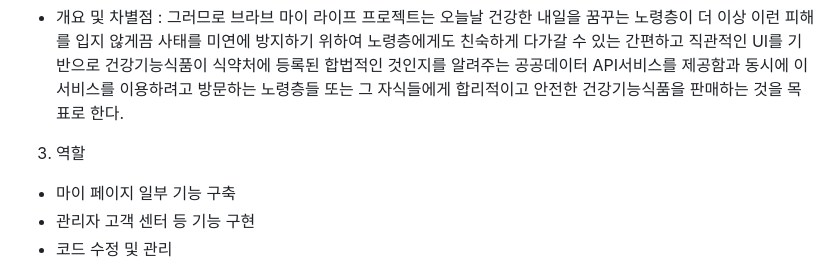
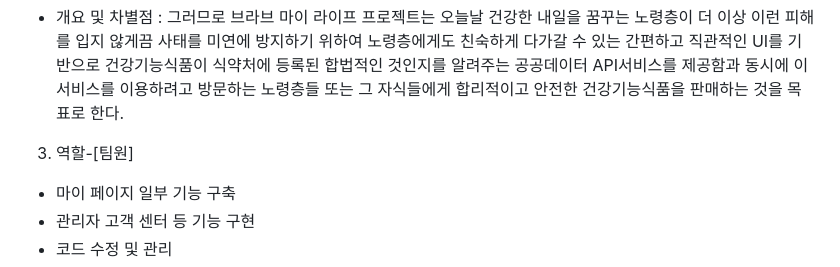
Before and after one commit to lqm13/bravoMyLife, a Markdown page: README.md, the part around one of its changes. Rendered like a GitHub page.

```diff
--- a/README.md
+++ b/README.md
@@ -26,7 +22,7 @@
  - 개요 및 차별점 : 그러므로 브라브 마이 라이프 프로젝트는 오늘날 건강한 내일을 꿈꾸는 노령층이 더 이상 이런 피해를 입지 않게끔 사태를 미연에 방지하기 위하여 노령층에게도 친숙하게 다가갈 수 있는 간편하고 직관적인 UI를 기반으로 건강기능식품이 식약처에 등록된 합법적인 것인지를 알려주는 공공데이터 API서비스를 제공함과 동시에 이 서비스를 이용하려고 방문하는 노령층들 또는 그 자식들에게 합리적이고 안전한 건강기능식품을 판매하는 것을 목표로 한다.
 
 
-3. 역할
+3. 역할-[팀원]
 
 - 마이 페이지 일부 기능 구축
 - 관리자 고객 센터 등 기능 구현
```
Also changed, not shown: other parts of README.md (+2 -6 lines).
